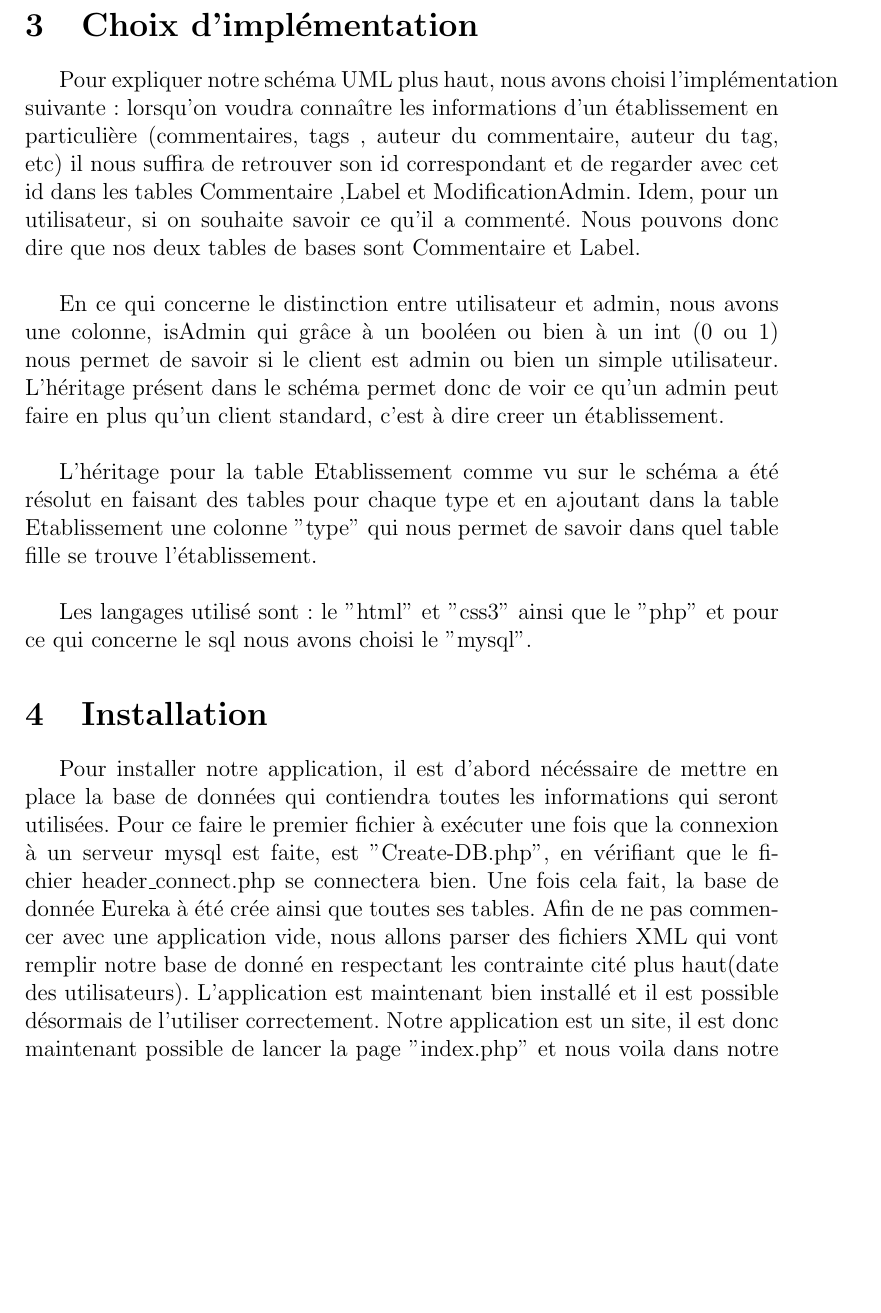
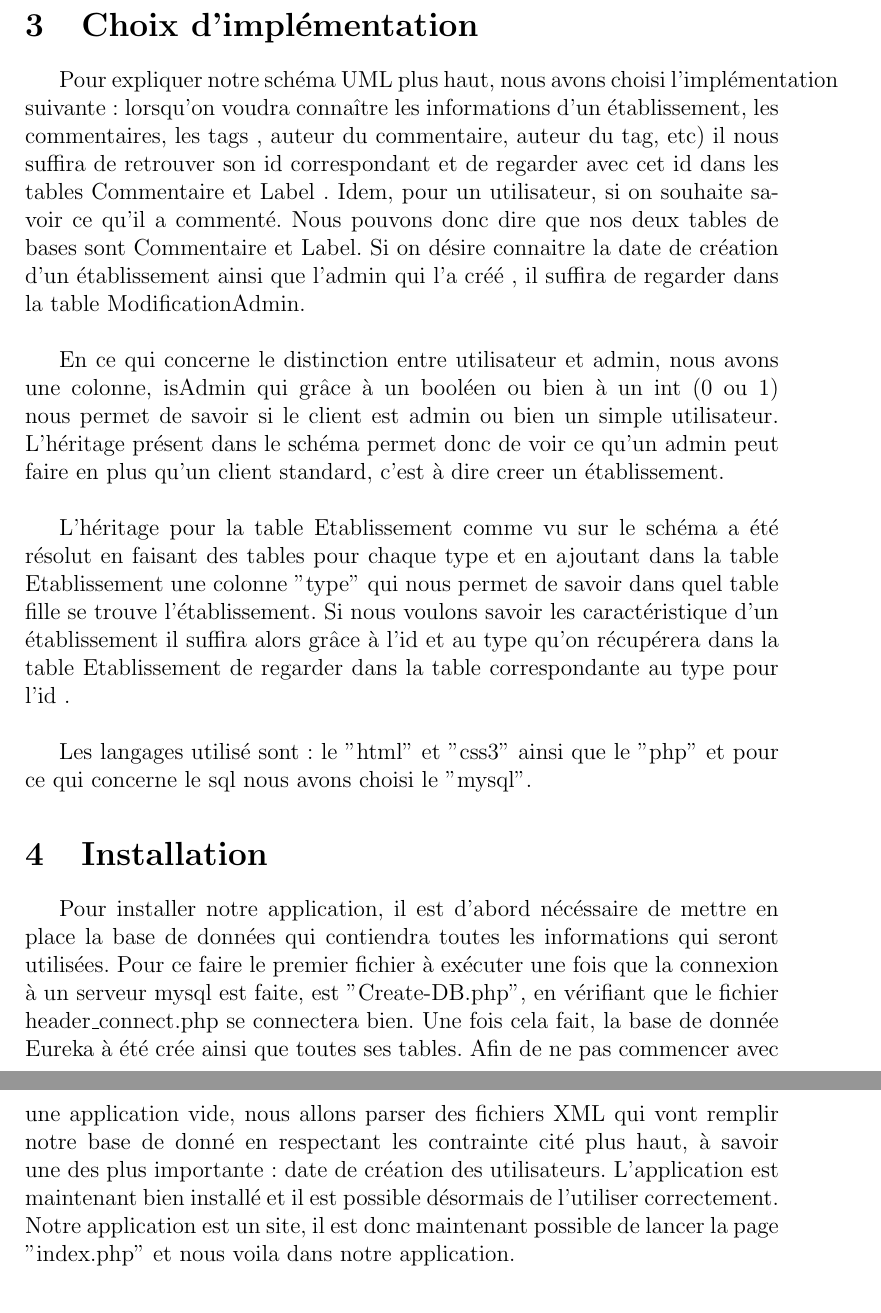
Before and after one commit to georgesrusu/BDD, a LaTeX document (Rapport/RapportLaTex.tex): part of page 5 of 19 before the commit and two parts of pages 5 and 6 of 19 after it, the two joined at a grey line, cut so that both start at the same text, the shorter picture padded with empty space. Compiled offline with pdfLaTeX; the source files are stored in an older character set and shown here as Unicode.

Commit message:
petit correctoin rapport

```diff
--- a/Rapport/RapportLaTex.tex
+++ b/Rapport/RapportLaTex.tex
@@ -57,13 +57,14 @@
 \newpage
 
 \section{Choix d'implémentation}
-\par Pour expliquer notre schéma UML plus haut, nous avons choisi l'implémentation suivante: lorsqu'on voudra connaître les informations d'un établissement en particulière (commentaires, tags , auteur du commentaire, auteur du tag, etc) il nous suffira de retrouver son id correspondant et de regarder avec cet id dans les tables Commentaire ,Label et ModificationAdmin. Idem, pour un utilisateur, si on souhaite savoir ce qu'il a commenté. Nous pouvons donc dire que nos deux tables de bases sont Commentaire et Label. \\
+\par Pour expliquer notre schéma UML plus haut, nous avons choisi l'implémentation suivante: lorsqu'on voudra connaître les informations d'un établissement, les commentaires, les tags , auteur du commentaire, auteur du tag, etc) il nous suffira de retrouver son id correspondant et de regarder avec cet id dans les tables Commentaire et Label . Idem, pour un utilisateur, si on souhaite savoir ce qu'il a commenté. Nous pouvons donc dire que nos deux tables de bases sont Commentaire et Label. Si on désire connaitre la date de création d'un établissement ainsi que l'admin qui l'a créé , il suffira de regarder dans la table ModificationAdmin.\\
 
 \par En ce qui concerne le distinction entre utilisateur et admin, nous avons une colonne, isAdmin qui grâce à un booléen ou bien à un int (0 ou 1) nous permet de savoir si le client est admin ou bien un simple utilisateur. L'héritage présent dans le schéma permet donc de voir ce qu'un admin peut faire en plus qu'un client standard, c'est à dire creer un établissement.\\
-\par L'héritage pour la table Etablissement comme vu sur le schéma a été résolut en faisant des tables pour chaque type et en ajoutant dans la table Etablissement une colonne "type" qui nous permet de savoir dans quel table fille se trouve l'établissement.\\
+\par L'héritage pour la table Etablissement comme vu sur le schéma a été résolut en faisant des tables pour chaque type et en ajoutant dans la table Etablissement une colonne "type" qui nous permet de savoir dans quel table fille se trouve l'établissement. Si nous voulons savoir les caractéristique d'un établissement il suffira alors grâce à l'id et au type qu'on récupérera dans la table Etablissement de regarder dans la table correspondante au type pour l'id .\\
 \par Les langages utilisé sont: le "html" et "css3" ainsi que le "php" et pour ce qui concerne le sql nous avons choisi le "mysql".
+
 \section{Installation}
-\par Pour installer notre application, il est d'abord nécéssaire de mettre en place la base de données qui contiendra toutes les informations qui seront utilisées. Pour ce faire le premier fichier à exécuter une fois que la connexion à un serveur mysql est faite, est "Create-DB.php", en vérifiant que le fichier header\_connect.php se connectera bien.  Une fois cela fait, la base de donnée Eureka à été crée ainsi que toutes ses tables.  Afin de ne pas commencer avec une application vide, nous allons parser des fichiers XML qui vont remplir notre base de donné en respectant les contrainte cité plus haut(date des utilisateurs). L'application est maintenant bien installé et il est possible désormais de l'utiliser correctement. Notre application est un site, il est donc maintenant possible de lancer la page "index.php" et nous voila dans notre application.
+\par Pour installer notre application, il est d'abord nécéssaire de mettre en place la base de données qui contiendra toutes les informations qui seront utilisées. Pour ce faire le premier fichier à exécuter une fois que la connexion à un serveur mysql est faite, est "Create-DB.php", en vérifiant que le fichier header\_connect.php se connectera bien.  Une fois cela fait, la base de donnée Eureka à été crée ainsi que toutes ses tables.  Afin de ne pas commencer avec une application vide, nous allons parser des fichiers XML qui vont remplir notre base de donné en respectant les contrainte cité plus haut, à savoir une des plus importante: date de création des utilisateurs. L'application est maintenant bien installé et il est possible désormais de l'utiliser correctement. Notre application est un site, il est donc maintenant possible de lancer la page "index.php" et nous voila dans notre application.
 \section{Script SQL DDL}
 \par Voici le fichier "Create-DB.php" comme demandé:
 \lstinputlisting[basicstyle=\tiny]{../Create-DB.php}
```
Also changed, not shown: Rapport/RapportLaTex.pdf (added), 5 other files.
